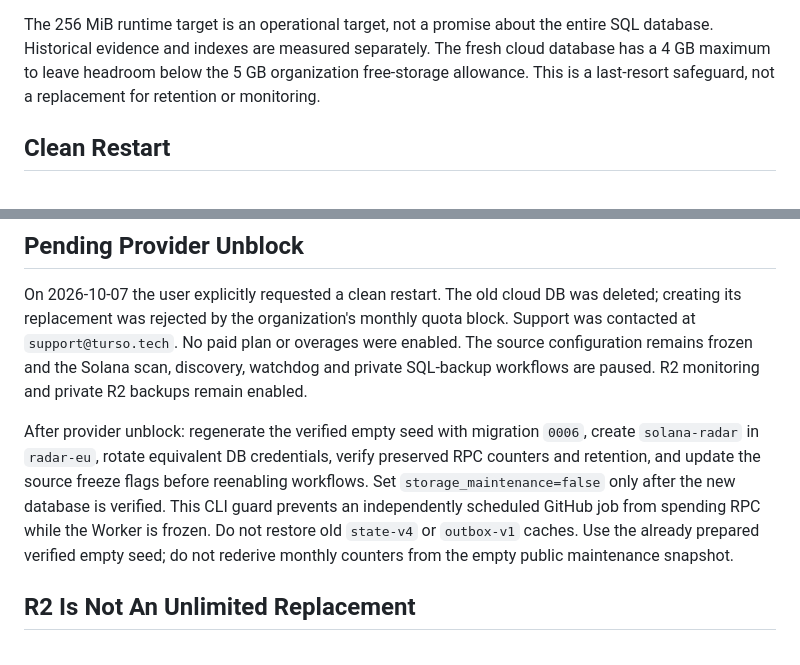
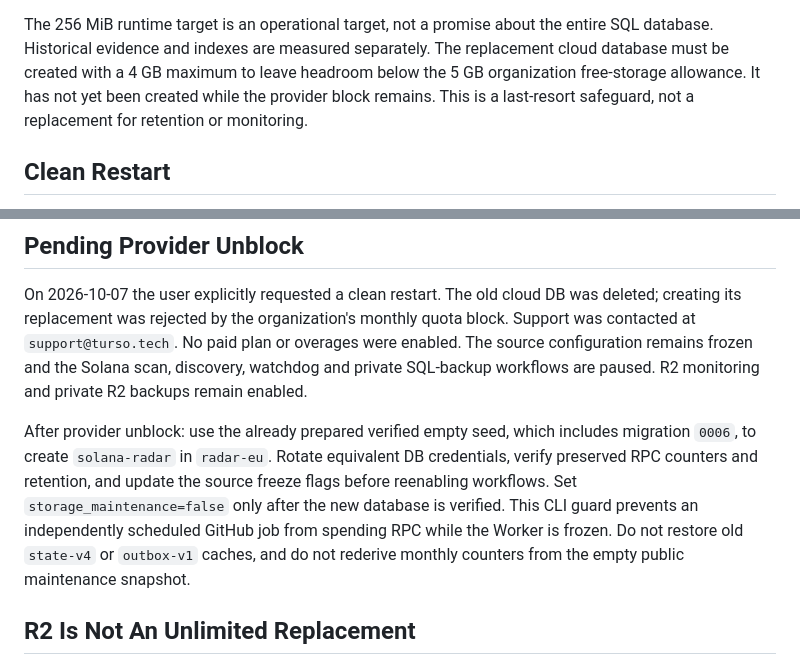
Before and after one commit to gmirash-debug/solana-radar, a Markdown page: docs/storage-protocol.md, 2 parts joined by grey strips. Drawn GitHub-style.

Commit message:
Clarify the provider-blocked storage recovery steps

```diff
--- a/docs/storage-protocol.md
+++ b/docs/storage-protocol.md
@@ -46,9 +46,10 @@ same bounded budget discipline. GC errors are reported, not silently ignored.
 
 The 256 MiB runtime target is an operational target, not a promise about the
 entire SQL database. Historical evidence and indexes are measured separately.
-The fresh cloud database has a 4 GB maximum to leave headroom below the 5 GB
-organization free-storage allowance. This is a last-resort safeguard, not a
-replacement for retention or monitoring.
+The replacement cloud database must be created with a 4 GB maximum to leave
+headroom below the 5 GB organization free-storage allowance. It has not yet
+been created while the provider block remains. This is a last-resort safeguard,
+not a replacement for retention or monitoring.
 
 ## Clean Restart
 
@@ -82,13 +83,13 @@ No paid plan or overages were enabled. The source configuration remains frozen
 and the Solana scan, discovery, watchdog and private SQL-backup workflows are
 paused. R2 monitoring and private R2 backups remain enabled.
 
-After provider unblock: regenerate the verified empty seed with migration
-`0006`, create `solana-radar` in `radar-eu`, rotate equivalent DB credentials,
-verify preserved RPC counters and retention, and update the source freeze flags
-before reenabling workflows. Set `storage_maintenance=false` only after the
-new database is verified. This CLI guard prevents an independently scheduled
-GitHub job from spending RPC while the Worker is frozen. Do not restore old
-`state-v4` or `outbox-v1` caches. Use the already prepared verified empty seed;
+After provider unblock: use the already prepared verified empty seed, which
+includes migration `0006`, to create `solana-radar` in `radar-eu`. Rotate
+equivalent DB credentials, verify preserved RPC counters and retention, and
+update the source freeze flags before reenabling workflows. Set
+`storage_maintenance=false` only after the new database is verified. This CLI
+guard prevents an independently scheduled GitHub job from spending RPC while
+the Worker is frozen. Do not restore old `state-v4` or `outbox-v1` caches, and
 do not rederive monthly counters from the empty public maintenance snapshot.
 
 ## R2 Is Not An Unlimited Replacement
```
